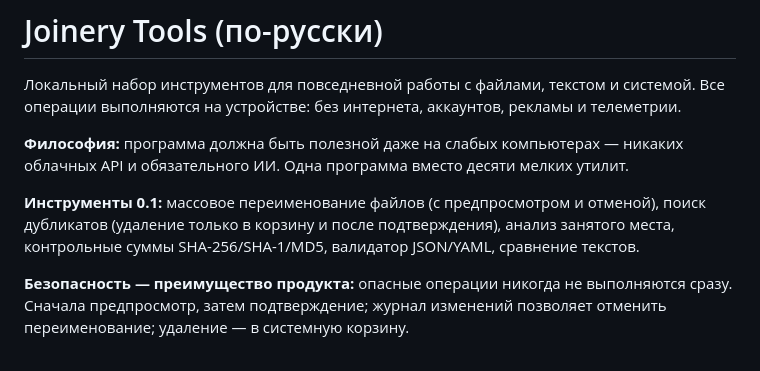
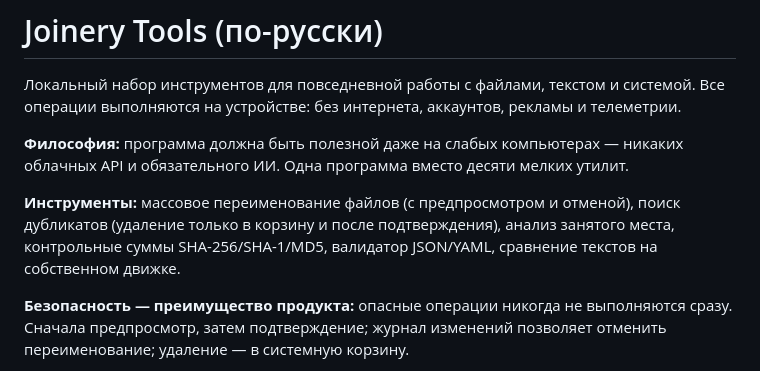
Before and after one commit to notfelixx1/joinery, a Markdown page: README.md, the part around one of its changes. Rendered like a GitHub page.

```diff
--- a/README.md
+++ b/README.md
@@ -137,10 +143,10 @@ pick whichever suits your project.
 никаких облачных API и обязательного ИИ. Одна программа вместо десяти мелких
 утилит.
 
-**Инструменты 0.1:** массовое переименование файлов (с предпросмотром и
+**Инструменты:** массовое переименование файлов (с предпросмотром и
 отменой), поиск дубликатов (удаление только в корзину и после
 подтверждения), анализ занятого места, контрольные суммы SHA-256/SHA-1/MD5,
-валидатор JSON/YAML, сравнение текстов.
+валидатор JSON/YAML, сравнение текстов на собственном движке.
 
 **Безопасность — преимущество продукта:** опасные операции никогда не
 выполняются сразу. Сначала предпросмотр, затем подтверждение; журнал
```
Also changed, not shown: other parts of README.md (+20 -14 lines), docs/architecture.md (+1 -1 lines), docs/benchmarks.png, docs/screenshots/dark.png, docs/screenshots/light.png (deleted), docs/screenshots/settings.png (added).
